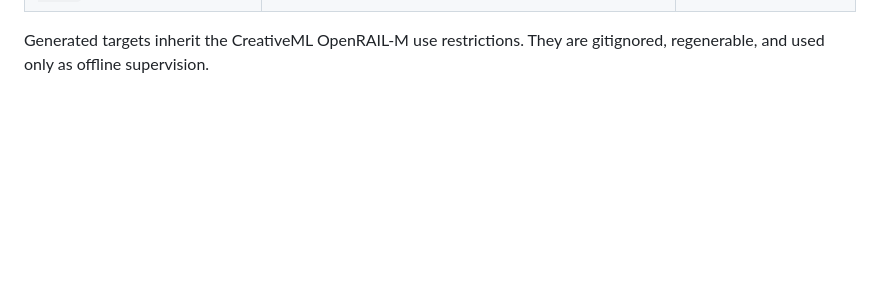
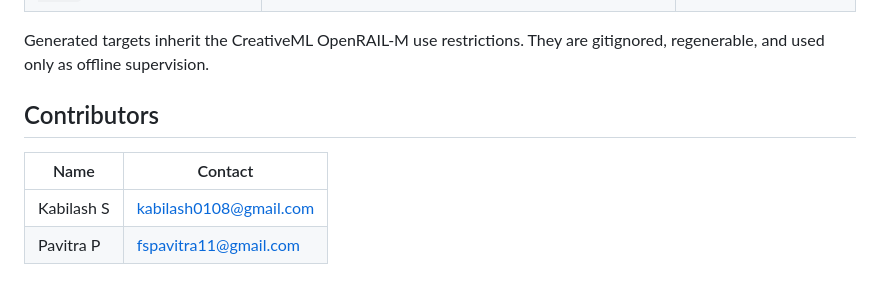
Before and after one commit to Kabilash01/StructRender, a Markdown page: README.md, the part around the change. GitHub-like rendering; blank space fills up the shorter version.

Commit message:
README: add contributors
Co-Authored-By: Claude Opus 5.5 <noreply@anthropic.com>
Claude-Session: https://claude.ai/code/session_017tCN9U8Bqx9WnkpxSeFvHJ

```diff
--- a/README.md
+++ b/README.md
@@ -84,3 +84,10 @@ revisions recorded in `configs/teacher/*.json`.
 
 Generated targets inherit the CreativeML OpenRAIL-M use restrictions. They are
 gitignored, regenerable, and used only as offline supervision.
+
+## Contributors
+
+| Name | Contact |
+|---|---|
+| Kabilash S | [kabilash0108@gmail.com](mailto:kabilash0108@gmail.com) |
+| Pavitra P | [fspavitra11@gmail.com](mailto:fspavitra11@gmail.com) |
```
